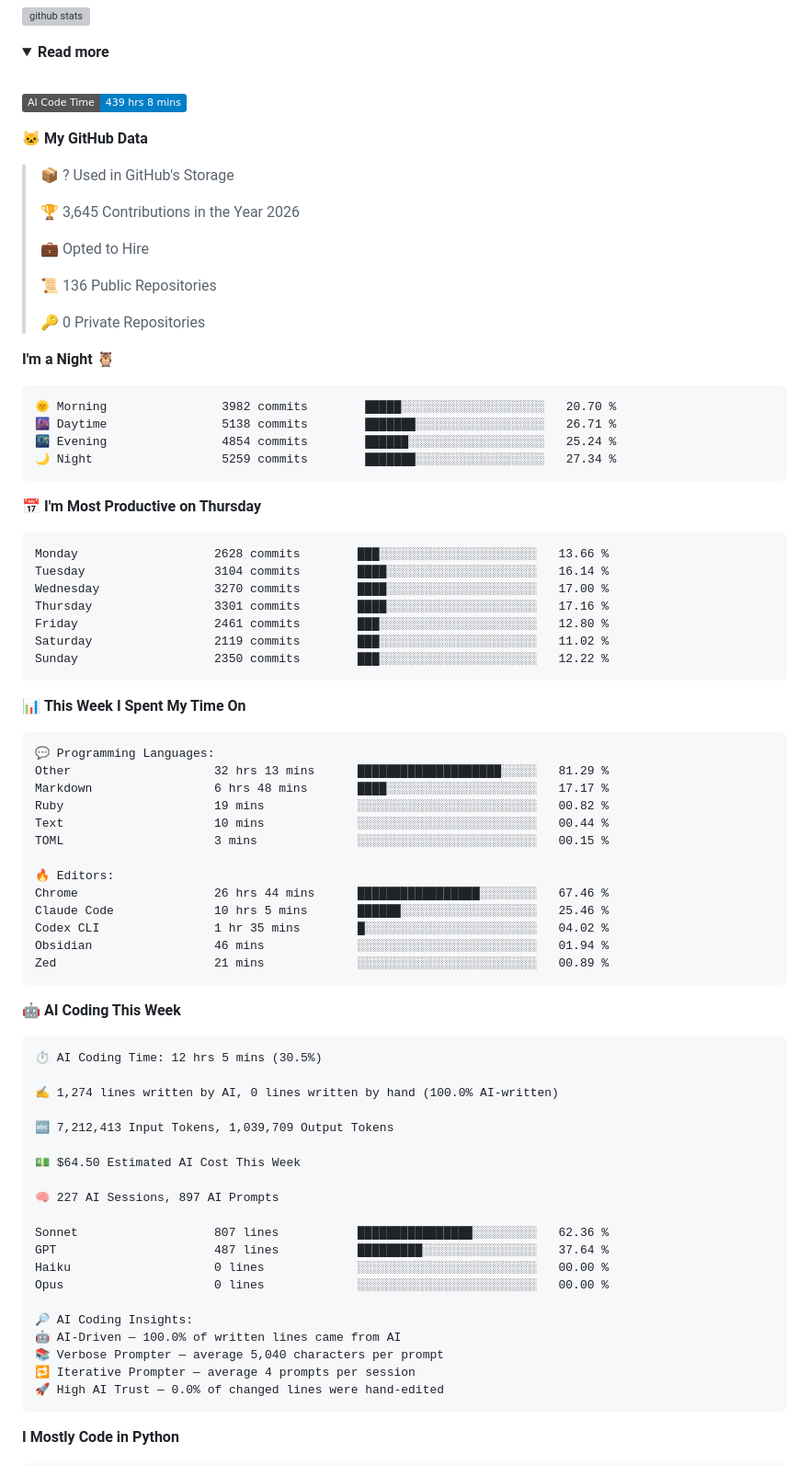
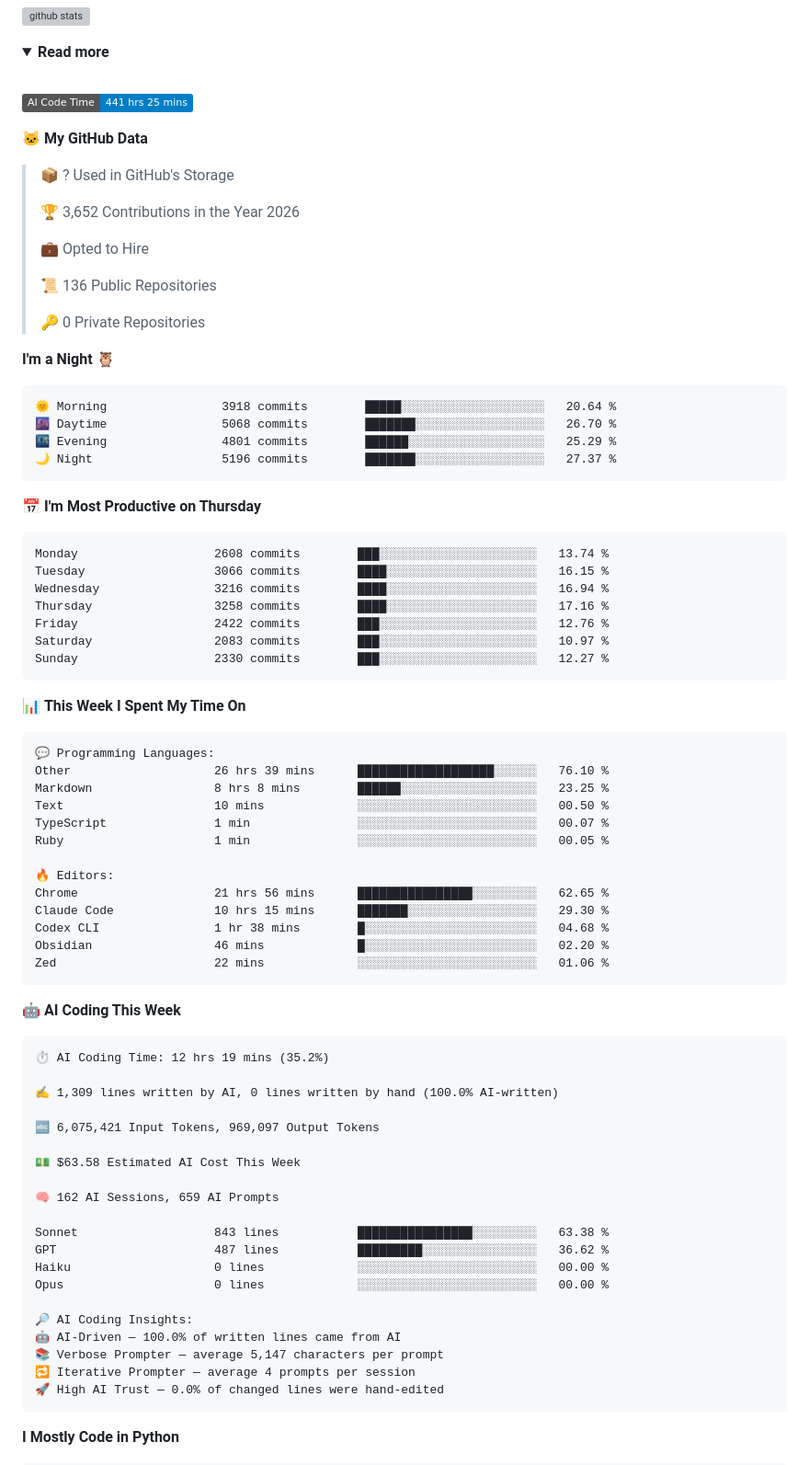
Before and after one commit to chck/chck, a Markdown page: README.md, the part around one of its changes. Shown at 92% size. GitHub-like rendering; folded sections open; badges without logos; grey boxes are pictures that could not be loaded.

Commit message:
Updated with Dev Metrics

````diff
--- a/README.md
+++ b/README.md
@@ -12,13 +12,13 @@
   <br>
 
   <!--START_SECTION:waka-->
-![AI Code Time](http://img.shields.io/badge/AI%20Code%20Time-439%20hrs%208%20mins-blue?style=flat)
+![AI Code Time](http://img.shields.io/badge/AI%20Code%20Time-441%20hrs%2025%20mins-blue?style=flat)
 
 **🐱 My GitHub Data**
 
 > 📦 ? Used in GitHub's Storage
  >
-> 🏆 3,645 Contributions in the Year 2026
+> 🏆 3,652 Contributions in the Year 2026
  >
 > 💼 Opted to Hire
  >
@@ -29,21 +29,21 @@
 **I'm a Night 🦉**
 
 ```text
-🌞 Morning                3982 commits        █████░░░░░░░░░░░░░░░░░░░░   20.70 %
-🌆 Daytime                5138 commits        ███████░░░░░░░░░░░░░░░░░░   26.71 %
-🌃 Evening                4854 commits        ██████░░░░░░░░░░░░░░░░░░░   25.24 %
-🌙 Night                  5259 commits        ███████░░░░░░░░░░░░░░░░░░   27.34 %
+🌞 Morning                3918 commits        █████░░░░░░░░░░░░░░░░░░░░   20.64 %
+🌆 Daytime                5068 commits        ███████░░░░░░░░░░░░░░░░░░   26.70 %
+🌃 Evening                4801 commits        ██████░░░░░░░░░░░░░░░░░░░   25.29 %
+🌙 Night                  5196 commits        ███████░░░░░░░░░░░░░░░░░░   27.37 %
 ```
 📅 **I'm Most Productive on Thursday**
 
 ```text
-Monday                   2628 commits        ███░░░░░░░░░░░░░░░░░░░░░░   13.66 %
-Tuesday                  3104 commits        ████░░░░░░░░░░░░░░░░░░░░░   16.14 %
-Wednesday                3270 commits        ████░░░░░░░░░░░░░░░░░░░░░   17.00 %
-Thursday                 3301 commits        ████░░░░░░░░░░░░░░░░░░░░░   17.16 %
-Friday                   2461 commits        ███░░░░░░░░░░░░░░░░░░░░░░   12.80 %
-Saturday                 2119 commits        ███░░░░░░░░░░░░░░░░░░░░░░   11.02 %
-Sunday                   2350 commits        ███░░░░░░░░░░░░░░░░░░░░░░   12.22 %
+Monday                   2608 commits        ███░░░░░░░░░░░░░░░░░░░░░░   13.74 %
+Tuesday                  3066 commits        ████░░░░░░░░░░░░░░░░░░░░░   16.15 %
+Wednesday                3216 commits        ████░░░░░░░░░░░░░░░░░░░░░   16.94 %
+Thursday                 3258 commits        ████░░░░░░░░░░░░░░░░░░░░░   17.16 %
+Friday                   2422 commits        ███░░░░░░░░░░░░░░░░░░░░░░   12.76 %
+Saturday                 2083 commits        ███░░░░░░░░░░░░░░░░░░░░░░   10.97 %
+Sunday                   2330 commits        ███░░░░░░░░░░░░░░░░░░░░░░   12.27 %
 ```
 
 
@@ -51,41 +51,41 @@ Sunday                   2350 commits        ███░░░░░░░░
 
 ```text
 💬 Programming Languages:
-Other                    32 hrs 13 mins      ████████████████████░░░░░   81.29 %
-Markdown                 6 hrs 48 mins       ████░░░░░░░░░░░░░░░░░░░░░   17.17 %
-Ruby                     19 mins             ░░░░░░░░░░░░░░░░░░░░░░░░░   00.82 %
-Text                     10 mins             ░░░░░░░░░░░░░░░░░░░░░░░░░   00.44 %
-TOML                     3 mins              ░░░░░░░░░░░░░░░░░░░░░░░░░   00.15 %
+Other                    26 hrs 39 mins      ███████████████████░░░░░░   76.10 %
+Markdown                 8 hrs 8 mins        ██████░░░░░░░░░░░░░░░░░░░   23.25 %
+Text                     10 mins             ░░░░░░░░░░░░░░░░░░░░░░░░░   00.50 %
+TypeScript               1 min               ░░░░░░░░░░░░░░░░░░░░░░░░░   00.07 %
+Ruby                     1 min               ░░░░░░░░░░░░░░░░░░░░░░░░░   00.05 %
 
 🔥 Editors:
-Chrome                   26 hrs 44 mins      █████████████████░░░░░░░░   67.46 %
-Claude Code              10 hrs 5 mins       ██████░░░░░░░░░░░░░░░░░░░   25.46 %
-Codex CLI                1 hr 35 mins        █░░░░░░░░░░░░░░░░░░░░░░░░   04.02 %
-Obsidian                 46 mins             ░░░░░░░░░░░░░░░░░░░░░░░░░   01.94 %
-Zed                      21 mins             ░░░░░░░░░░░░░░░░░░░░░░░░░   00.89 %
+Chrome                   21 hrs 56 mins      ████████████████░░░░░░░░░   62.65 %
+Claude Code              10 hrs 15 mins      ███████░░░░░░░░░░░░░░░░░░   29.30 %
+Codex CLI                1 hr 38 mins        █░░░░░░░░░░░░░░░░░░░░░░░░   04.68 %
+Obsidian                 46 mins             █░░░░░░░░░░░░░░░░░░░░░░░░   02.20 %
+Zed                      22 mins             ░░░░░░░░░░░░░░░░░░░░░░░░░   01.06 %
 ```
 
 🤖 **AI Coding This Week**
 
 ```text
-⏱ AI Coding Time: 12 hrs 5 mins (30.5%)
+⏱ AI Coding Time: 12 hrs 19 mins (35.2%)
 
-✍️ 1,274 lines written by AI, 0 lines written by hand (100.0% AI-written)
+✍️ 1,309 lines written by AI, 0 lines written by hand (100.0% AI-written)
 
-🔤 7,212,413 Input Tokens, 1,039,709 Output Tokens
+🔤 6,075,421 Input Tokens, 969,097 Output Tokens
 
-💵 $64.50 Estimated AI Cost This Week
+💵 $63.58 Estimated AI Cost This Week
 
-🧠 227 AI Sessions, 897 AI Prompts
+🧠 162 AI Sessions, 659 AI Prompts
 
-Sonnet                   807 lines           ████████████████░░░░░░░░░   62.36 %
-GPT                      487 lines           █████████░░░░░░░░░░░░░░░░   37.64 %
+Sonnet                   843 lines           ████████████████░░░░░░░░░   63.38 %
+GPT                      487 lines           █████████░░░░░░░░░░░░░░░░   36.62 %
 Haiku                    0 lines             ░░░░░░░░░░░░░░░░░░░░░░░░░   00.00 %
 Opus                     0 lines             ░░░░░░░░░░░░░░░░░░░░░░░░░   00.00 %
 
 🔎 AI Coding Insights:
 🤖 AI-Driven — 100.0% of written lines came from AI
-📚 Verbose Prompter — average 5,040 characters per prompt
+📚 Verbose Prompter — average 5,147 characters per prompt
 🔁 Iterative Prompter — average 4 prompts per session
 🚀 High AI Trust — 0.0% of changed lines were hand-edited
 ```
````
Also changed, not shown: other parts of README.md (+1 -1 lines), assets/bar_graph.png.
